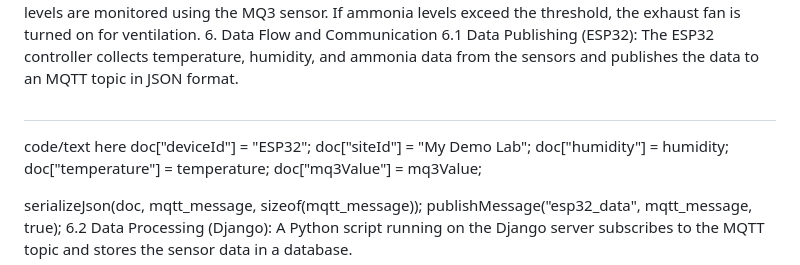
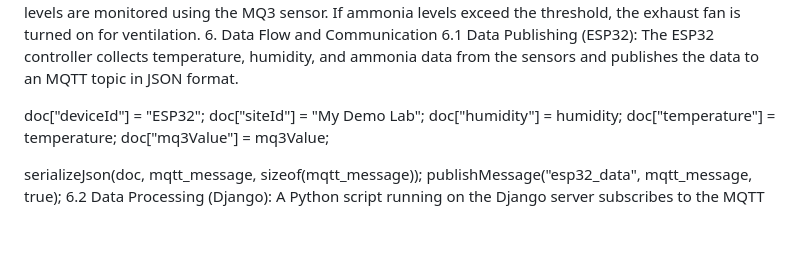
Before and after one commit to hasanhabib16011998/smart_poultry_IoT, a Markdown page: README.md, the part around the change. Drawn GitHub-style; blank space fills up the shorter version.

```diff
--- a/README.md
+++ b/README.md
@@ -41,8 +41,6 @@ If ammonia levels exceed the threshold, the exhaust fan is turned on for ventila
 6.1 Data Publishing (ESP32):
 The ESP32 controller collects temperature, humidity, and ammonia data from the sensors and publishes the data to an MQTT topic in JSON format.
 
-##
-<tab><tab>code/text here
 doc["deviceId"] = "ESP32";
 doc["siteId"] = "My Demo Lab";
 doc["humidity"] = humidity;
```
